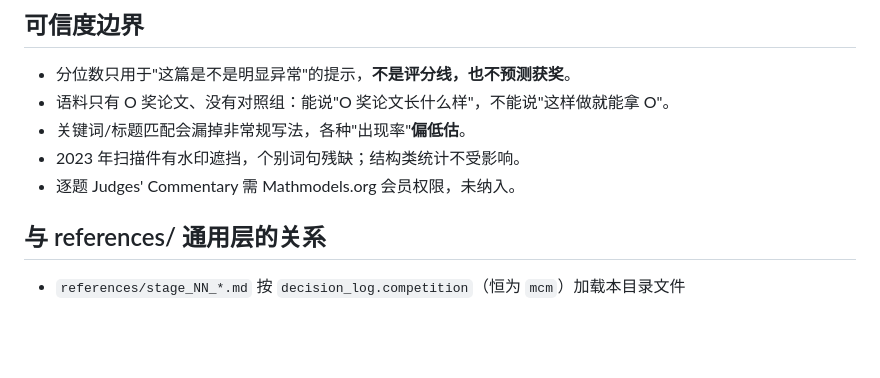
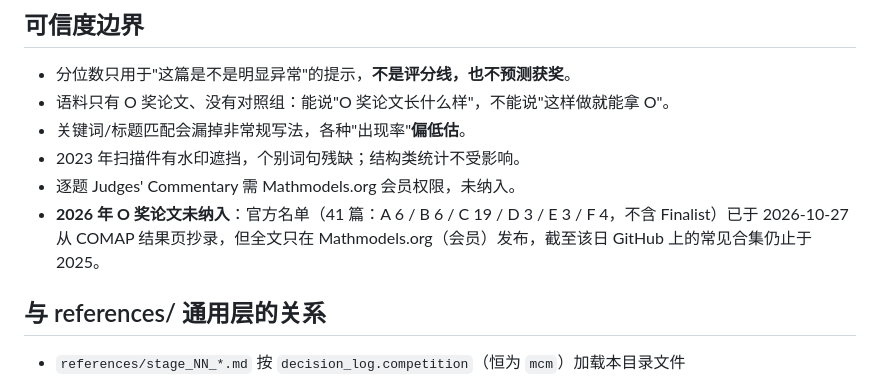
Before and after one commit to zhy-ai0626/meisai_skill, a Markdown page: competitions/mcm/README.md, the part around the change. Drawn GitHub-style; blank space fills up the shorter version.

```diff
--- a/competitions/mcm/README.md
+++ b/competitions/mcm/README.md
@@ -52,6 +52,7 @@
 - 关键词/标题匹配会漏掉非常规写法，各种"出现率"**偏低估**。
 - 2023 年扫描件有水印遮挡，个别词句残缺；结构类统计不受影响。
 - 逐题 Judges' Commentary 需 Mathmodels.org 会员权限，未纳入。
+- **2026 年 O 奖论文未纳入**：官方名单（41 篇：A 6 / B 6 / C 19 / D 3 / E 3 / F 4，不含 Finalist）已于 2026-10-27 从 COMAP 结果页抄录，但全文只在 Mathmodels.org（会员）发布，截至该日 GitHub 上的常见合集仍止于 2025。
 
 ## 与 references/ 通用层的关系
 
```
Also changed, not shown: docs/PROJECT_MEMORY.md (+10 -3 lines).
